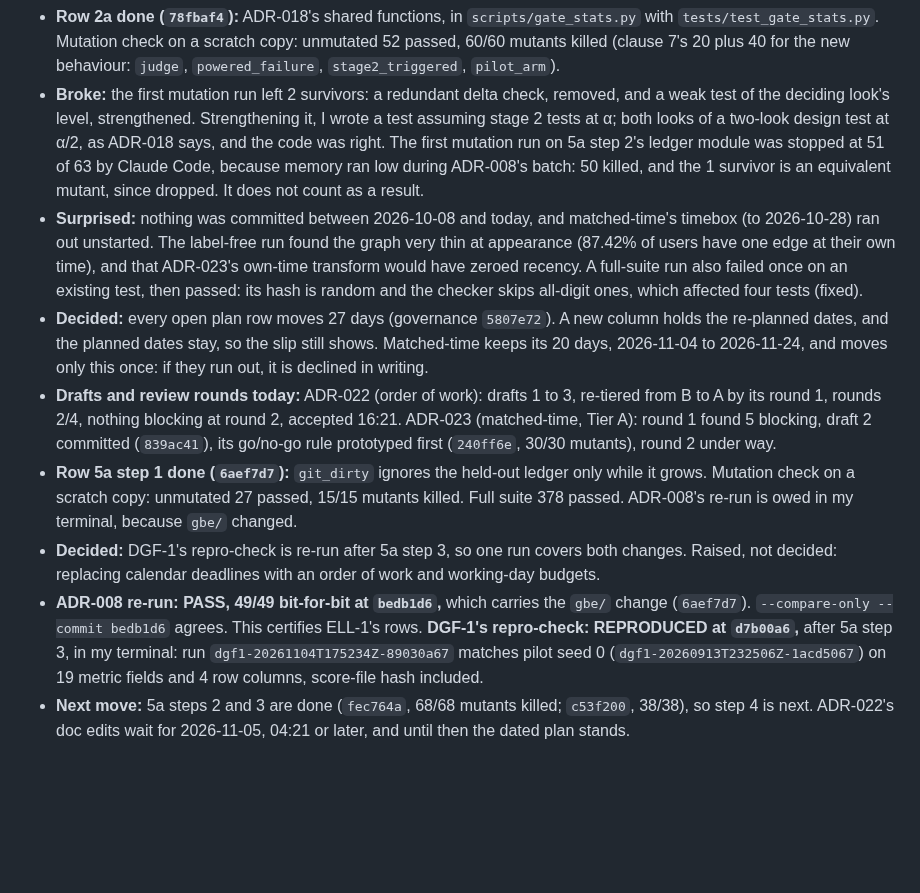
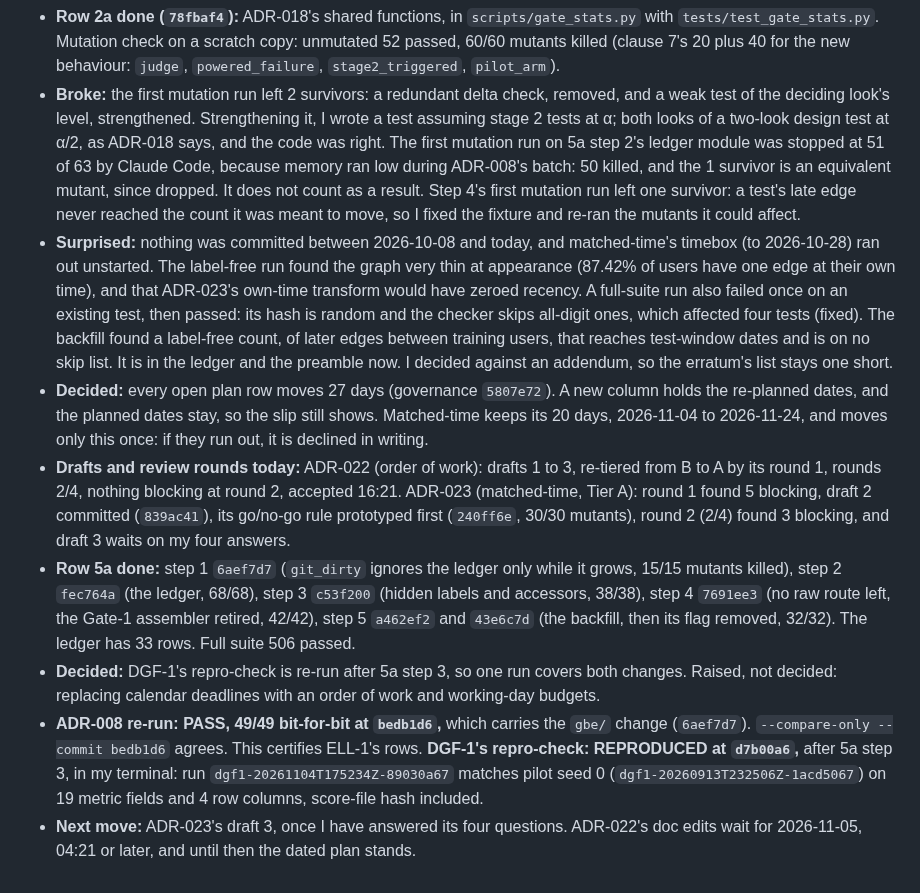
Before and after one commit to coderback/cambium, a Markdown page: notebooks/lab/2026-11-04.md, the part around one of its changes. Rendered like a GitHub page; blank space fills up the shorter version.

Commit message:
docs(lab): 2026-11-04 — row 5a finished, the backfill's new finding, ADR-023 round 2

```diff
--- a/notebooks/lab/2026-11-04.md
+++ b/notebooks/lab/2026-11-04.md
@@ -4,9 +4,9 @@
 - **Row 2a done (`78fbaf4`):** ADR-018's shared functions, in `scripts/gate_stats.py` with `tests/test_gate_stats.py`. Mutation check on a scratch copy: unmutated 52 passed, 60/60 mutants killed (clause 7's 20 plus 40 for the new behaviour: `judge`, `powered_failure`, `stage2_triggered`, `pilot_arm`).
-- **Broke:** the first mutation run left 2 survivors: a redundant delta check, removed, and a weak test of the deciding look's level, strengthened. Strengthening it, I wrote a test assuming stage 2 tests at α; both looks of a two-look design test at α/2, as ADR-018 says, and the code was right. The first mutation run on 5a step 2's ledger module was stopped at 51 of 63 by Claude Code, because memory ran low during ADR-008's batch: 50 killed, and the 1 survivor is an equivalent mutant, since dropped. It does not count as a result.
-- **Surprised:** nothing was committed between 2026-10-08 and today, and matched-time's timebox (to 2026-10-28) ran out unstarted. The label-free run found the graph very thin at appearance (87.42% of users have one edge at their own time), and that ADR-023's own-time transform would have zeroed recency. A full-suite run also failed once on an existing test, then passed: its hash is random and the checker skips all-digit ones, which affected four tests (fixed).
+- **Broke:** the first mutation run left 2 survivors: a redundant delta check, removed, and a weak test of the deciding look's level, strengthened. Strengthening it, I wrote a test assuming stage 2 tests at α; both looks of a two-look design test at α/2, as ADR-018 says, and the code was right. The first mutation run on 5a step 2's ledger module was stopped at 51 of 63 by Claude Code, because memory ran low during ADR-008's batch: 50 killed, and the 1 survivor is an equivalent mutant, since dropped. It does not count as a result. Step 4's first mutation run left one survivor: a test's late edge never reached the count it was meant to move, so I fixed the fixture and re-ran the mutants it could affect.
+- **Surprised:** nothing was committed between 2026-10-08 and today, and matched-time's timebox (to 2026-10-28) ran out unstarted. The label-free run found the graph very thin at appearance (87.42% of users have one edge at their own time), and that ADR-023's own-time transform would have zeroed recency. A full-suite run also failed once on an existing test, then passed: its hash is random and the checker skips all-digit ones, which affected four tests (fixed). The backfill found a label-free count, of later edges between training users, that reaches test-window dates and is on no skip list. It is in the ledger and the preamble now. I decided against an addendum, so the erratum's list stays one short.
 - **Decided:** every open plan row moves 27 days (governance `5807e72`). A new column holds the re-planned dates, and the planned dates stay, so the slip still shows. Matched-time keeps its 20 days, 2026-11-04 to 2026-11-24, and moves only this once: if they run out, it is declined in writing.
-- **Drafts and review rounds today:** ADR-022 (order of work): drafts 1 to 3, re-tiered from B to A by its round 1, rounds 2/4, nothing blocking at round 2, accepted 16:21. ADR-023 (matched-time, Tier A): round 1 found 5 blocking, draft 2 committed (`839ac41`), its go/no-go rule prototyped first (`240ff6e`, 30/30 mutants), round 2 under way.
-- **Row 5a step 1 done (`6aef7d7`):** `git_dirty` ignores the held-out ledger only while it grows. Mutation check on a scratch copy: unmutated 27 passed, 15/15 mutants killed. Full suite 378 passed. ADR-008's re-run is owed in my terminal, because `gbe/` changed.
+- **Drafts and review rounds today:** ADR-022 (order of work): drafts 1 to 3, re-tiered from B to A by its round 1, rounds 2/4, nothing blocking at round 2, accepted 16:21. ADR-023 (matched-time, Tier A): round 1 found 5 blocking, draft 2 committed (`839ac41`), its go/no-go rule prototyped first (`240ff6e`, 30/30 mutants), round 2 (2/4) found 3 blocking, and draft 3 waits on my four answers.
+- **Row 5a done:** step 1 `6aef7d7` (`git_dirty` ignores the ledger only while it grows, 15/15 mutants killed), step 2 `fec764a` (the ledger, 68/68), step 3 `c53f200` (hidden labels and accessors, 38/38), step 4 `7691ee3` (no raw route left, the Gate-1 assembler retired, 42/42), step 5 `a462ef2` and `43e6c7d` (the backfill, then its flag removed, 32/32). The ledger has 33 rows. Full suite 506 passed.
 - **Decided:** DGF-1's repro-check is re-run after 5a step 3, so one run covers both changes. Raised, not decided: replacing calendar deadlines with an order of work and working-day budgets.
 - **ADR-008 re-run: PASS, 49/49 bit-for-bit at `bedb1d6`,** which carries the `gbe/` change (`6aef7d7`). `--compare-only --commit bedb1d6` agrees. This certifies ELL-1's rows. **DGF-1's repro-check: REPRODUCED at `d7b00a6`,** after 5a step 3, in my terminal: run `dgf1-20261104T175234Z-89030a67` matches pilot seed 0 (`dgf1-20260913T232506Z-1acd5067`) on 19 metric fields and 4 row columns, score-file hash included.
-- **Next move:** 5a steps 2 and 3 are done (`fec764a`, 68/68 mutants killed; `c53f200`, 38/38), so step 4 is next. ADR-022's doc edits wait for 2026-11-05, 04:21 or later, and until then the dated plan stands.
+- **Next move:** ADR-023's draft 3, once I have answered its four questions. ADR-022's doc edits wait for 2026-11-05, 04:21 or later, and until then the dated plan stands.
```
Also changed, not shown: other parts of notebooks/lab/2026-11-04.md (+1 -1 lines).
